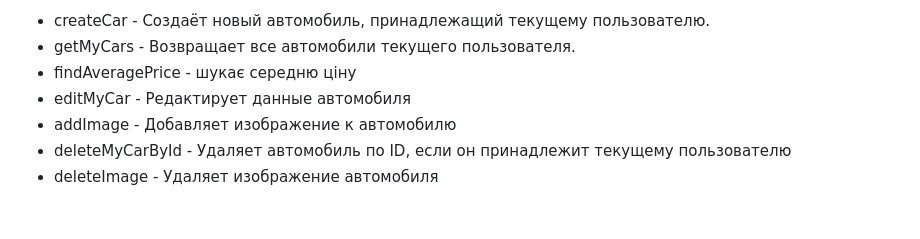
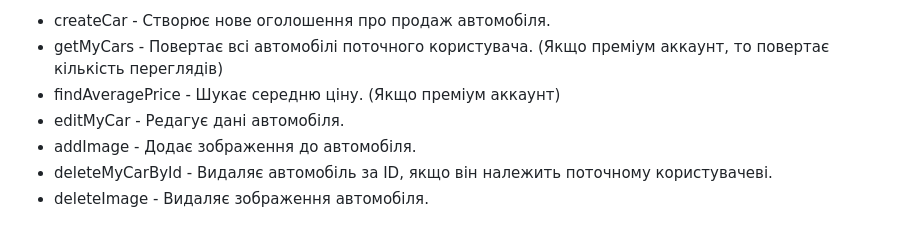
Before and after one commit to letniki/autoria-clone, a Markdown page: README.md, the part around the change printed below. Drawn GitHub-style.

```diff
--- a/README.md
+++ b/README.md
@@ -67,8 +73,8 @@ Prerequisites: Docker, Maven, Java 17 installed
 
-* createCar - Создаёт новый автомобиль, принадлежащий текущему пользователю.
-* getMyCars - Возвращает все автомобили текущего пользователя.
-* findAveragePrice - шукає середню ціну
-* editMyCar - Редактирует данные автомобиля
-* addImage - Добавляет изображение к автомобилю
-* deleteMyCarById - Удаляет автомобиль по ID, если он принадлежит текущему пользователю
-* deleteImage - Удаляет изображение автомобиля
+* createCar - Створює нове оголошення про продаж автомобіля.
+* getMyCars - Повертає всі автомобілі поточного користувача. (Якщо преміум аккаунт, то повертає кількість переглядів)
+* findAveragePrice - Шукає середню ціну. (Якщо преміум аккаунт)
+* editMyCar - Редагує дані автомобіля.
+* addImage - Додає зображення до автомобіля.
+* deleteMyCarById - Видаляє автомобіль за ID, якщо він належить поточному користувачеві.
+* deleteImage - Видаляє зображення автомобіля.
```
Also changed, not shown: other parts of README.md (+45 -39 lines).
